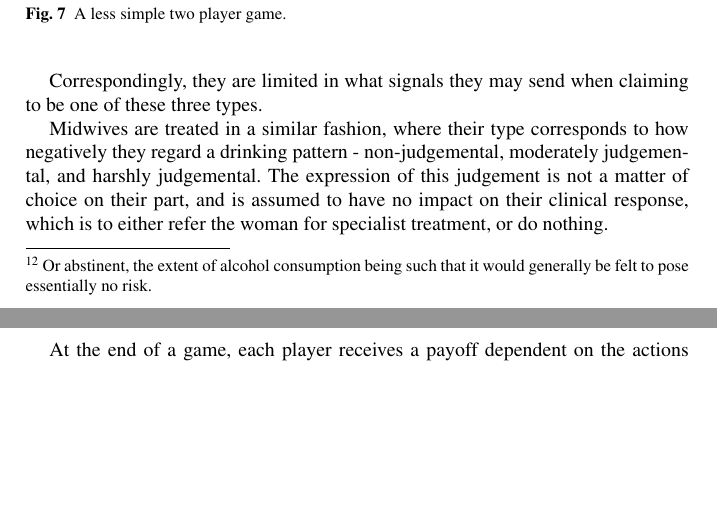
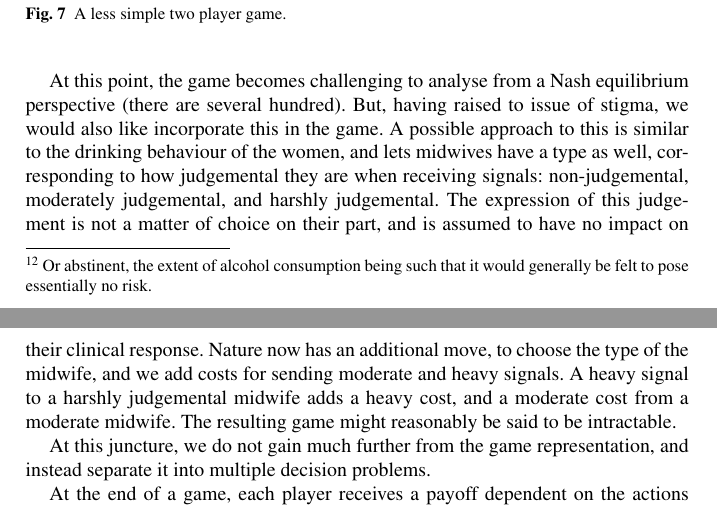
Before and after one commit to greenape/disclosure-article, a LaTeX thesis (disclosure_game.tex, which reads model_description.tex): two parts of pages 32 and 33 of 41, joined at a grey line, cut so that both start at the same text, the shorter picture padded with empty space. Compiled offline with pdfLaTeX.

Commit message:
Adding to the construction

```diff
--- a/model_description.tex
+++ b/model_description.tex
@@ -47,10 +47,9 @@ This changes the dynamics of play substantially, since the midwife can no longer
 \label{fig:less_simple}
 \end{figure}
 
+At this point, the game becomes challenging to analyse from a Nash equilibrium perspective (there are several hundred). But, having raised to issue of stigma, we would also like incorporate this in the game. A possible approach to this is similar to the drinking behaviour of the women, and lets midwives have a type as well, corresponding to how judgemental they are when receiving signals: non-judgemental, moderately judgemental, and harshly judgemental. The expression of this judgement is not a matter of choice on their part, and is assumed to have no impact on their clinical response. Nature now has an additional move, to choose the type of the midwife, and we add costs for sending moderate and heavy signals. A heavy signal to a harshly judgemental midwife adds a heavy cost, and a moderate cost from a moderate midwife. The resulting game might reasonably be said to be intractable.
 
-Correspondingly, they are limited in what signals they may send when claiming to be one of these three types.
-
-Midwives are treated in a similar fashion, where their type corresponds to how negatively they regard a drinking pattern - non-judgemental, moderately judgemental, and harshly judgemental. The expression of this judgement is not a matter of choice on their part, and is assumed to have no impact on their clinical response, which is to either refer the woman for specialist treatment, or do nothing.
+At this juncture, we do not gain much further from the game representation, and instead separate it into multiple decision problems.
 
 At the end of a game, each player receives a payoff dependent on the actions and types of both players. Because both women and midwives have an interest in the outcome of the pregnancy, and would prefer a healthy baby, the payoff has a common interest component. Hence, both players receive a payoff based on the outcome of pregnancy, but women bear a social cost dependent on the signal they sent and the midwife's reaction to it. Similarly, midwives pay a cost if they refer to a specialist, mirroring the organisational cost of non-routine care. Table \ref{tab:Payoff-matrix} shows the three payoff matrices which together describe the game.
 
```
